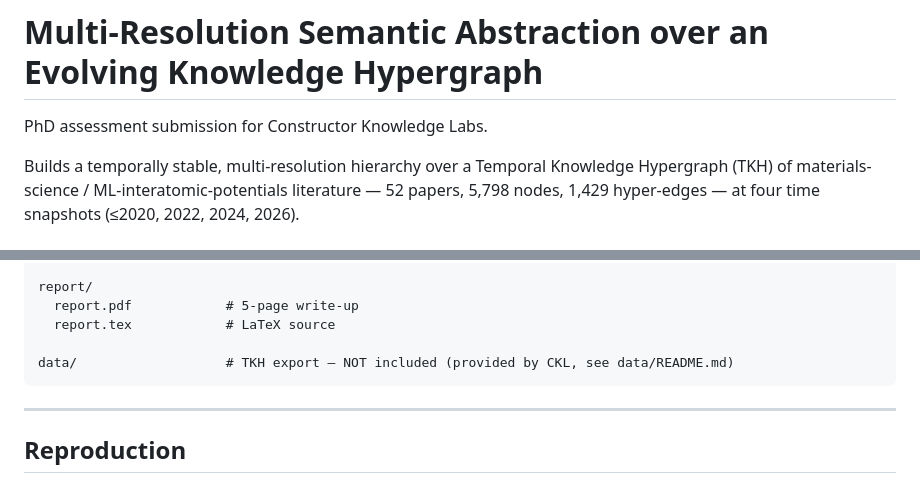
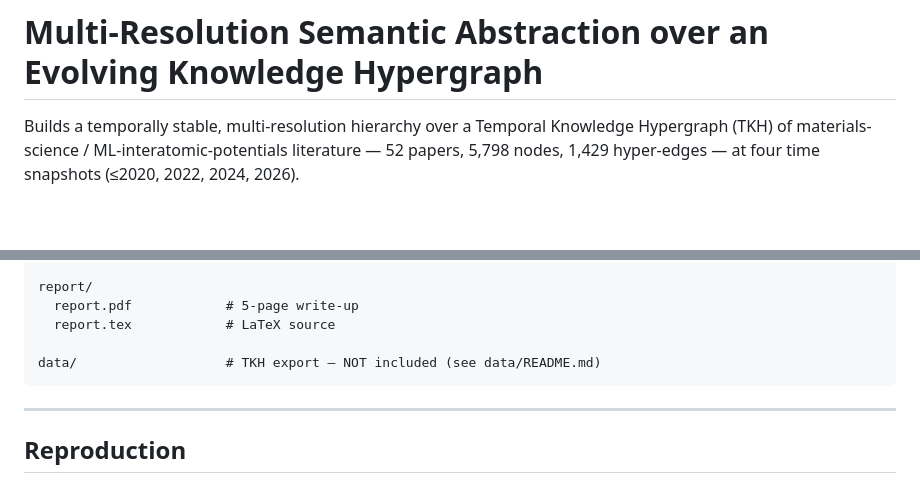
Before and after one commit to 4lirastegar/multi-resolution-tkh, a Markdown page: README.md, 2 parts joined by grey strips. GitHub-like rendering; blank space fills up the shorter version.

Commit message:
Remove assessment mention from README

````diff
--- a/README.md
+++ b/README.md
@@ -1,6 +1,4 @@
 # Multi-Resolution Semantic Abstraction over an Evolving Knowledge Hypergraph
-
-PhD assessment submission for Constructor Knowledge Labs.
 
 Builds a temporally stable, multi-resolution hierarchy over a Temporal Knowledge
 Hypergraph (TKH) of materials-science / ML-interatomic-potentials literature —
@@ -42,7 +40,7 @@ report/
   report.pdf            # 5-page write-up
   report.tex            # LaTeX source
 
-data/                   # TKH export — NOT included (provided by CKL, see data/README.md)
+data/                   # TKH export — NOT included (see data/README.md)
 ```
 
 ---
````
